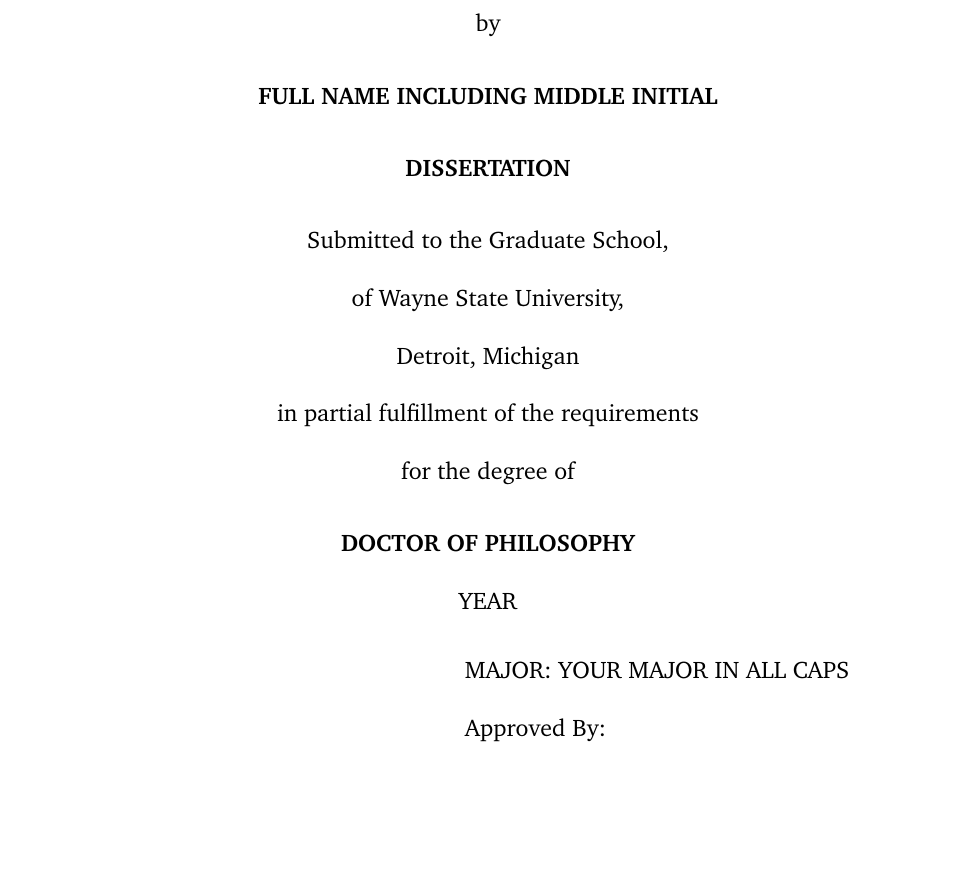
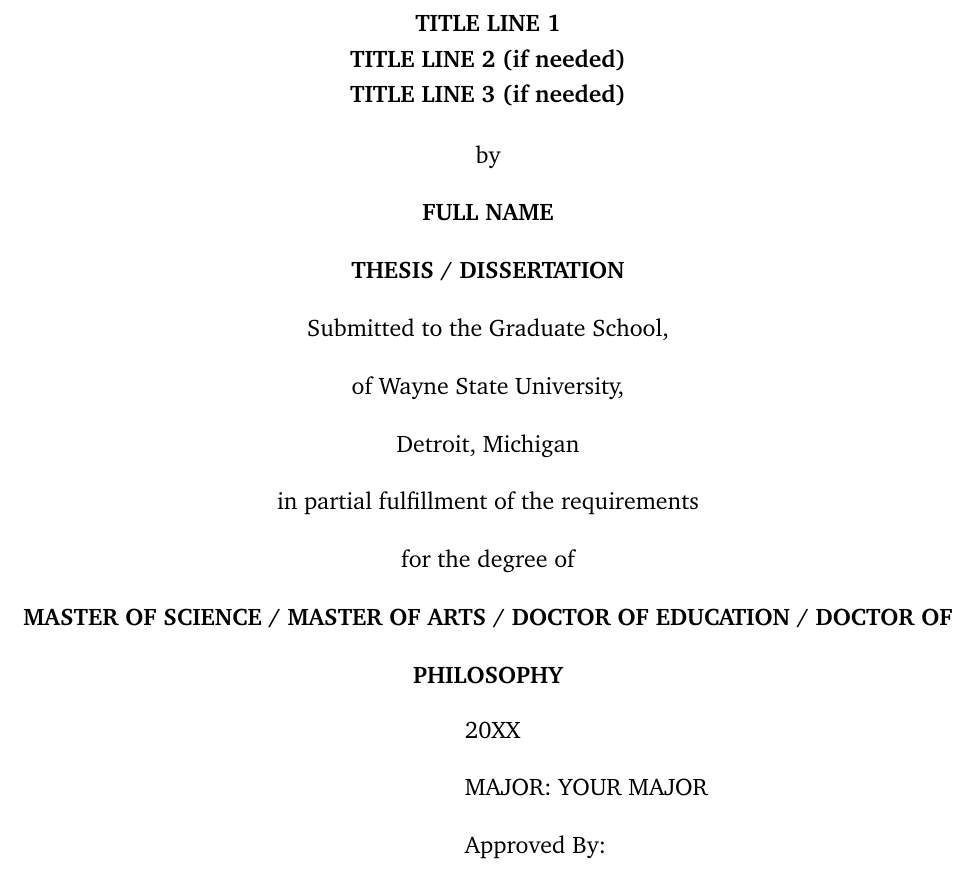
Before and after one commit to WSULib/wsu-dt-latex, a LaTeX document (main.tex, which reads title.tex): part of page 1 of 16, cut at the place of the change, the shorter picture padded with empty space. Compiled offline with pdfLaTeX.

Commit message:
title.tex: Created multi-line title template Removed spacing per graduate school's request Added WSU dissertation and thesis formatting options for degrees, document type, etc. Removed extra signature lines per graduate school's request

```diff
--- a/title.tex
+++ b/title.tex
@@ -1,30 +1,31 @@
-\centerline{\bf TITLE OF THE THESIS IN ALL CAPS} % Title here
+%Create title (centered and bold font)
+\centerline{\bf TITLE LINE 1}
+\vspace{-0.4cm}
+\centerline{\bf TITLE LINE 2 (if needed)}
+\vspace{-0.4cm}
+\centerline{\bf TITLE LINE 3 (if needed)}
 
 \vskip-0.4cm
 
 \thispagestyle{empty}
 
+%Center the following text:
 \begin{center}
     \vspace{-0.4cm}
     by \\
-	\Vspc
-	{\bf FULL NAME INCLUDING MIDDLE INITIAL}\\ % Name here
-	\Vspc
-	{\bf DISSERTATION}\\
-	\Vspc
+    {\bf FULL NAME}\\ % Full Name
+    {\bf THESIS / DISSERTATION}\\  %THESIS (MS Thesis) or DISSERTATION (Ph.D Dissertation)
     Submitted to the Graduate School,\\
     of Wayne State University,\\
     Detroit, Michigan\\
     in partial fulfillment of the requirements\\
     for the degree of\\
-	\Vspc
-	{\bf DOCTOR OF PHILOSOPHY}\\
-	YEAR % Year here
+    {\bf MASTER OF SCIENCE / MASTER OF ARTS / DOCTOR OF EDUCATION / DOCTOR OF PHILOSOPHY} %MASTER OF SCIENCE / MASTER OF ARTS / DOCTOR OF EDUCATION / DOCTOR OF PHILOSOPHY
 \end{center}
 
-{
-	\setlength{\baselineskip}{0.30in}
+%Left-align the following text:
 \begin{flushleft}
-		\hspace*{3.09in}MAJOR: YOUR MAJOR IN ALL CAPS\\ % Major here
-		\Vspc
+    \vspace*{-0.20in}
+    \hspace*{3.09in}20XX % Use the year you will graduate
+    \hspace*{3.09in}MAJOR: YOUR MAJOR\\ % Major here
     \hspace*{3.09in}Approved By:\\
```
Also changed, not shown: title.tex (24 more changed lines). Lines whose indentation alone changed are shown as unchanged.
